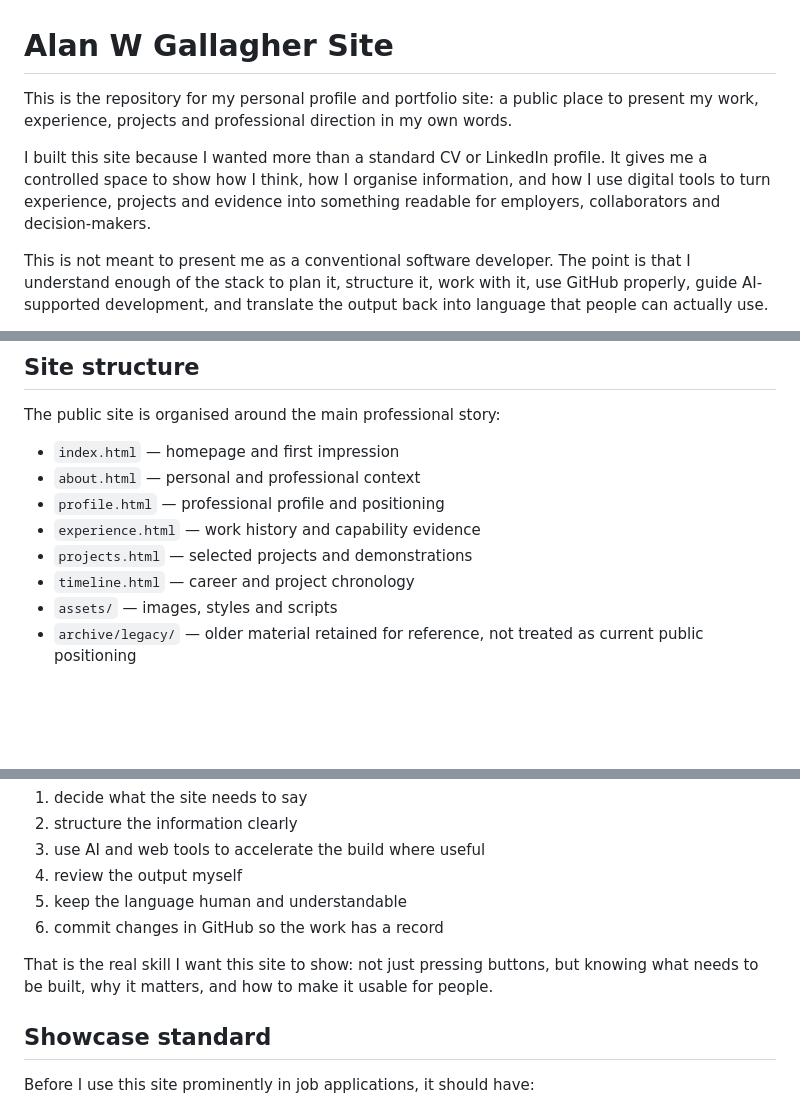
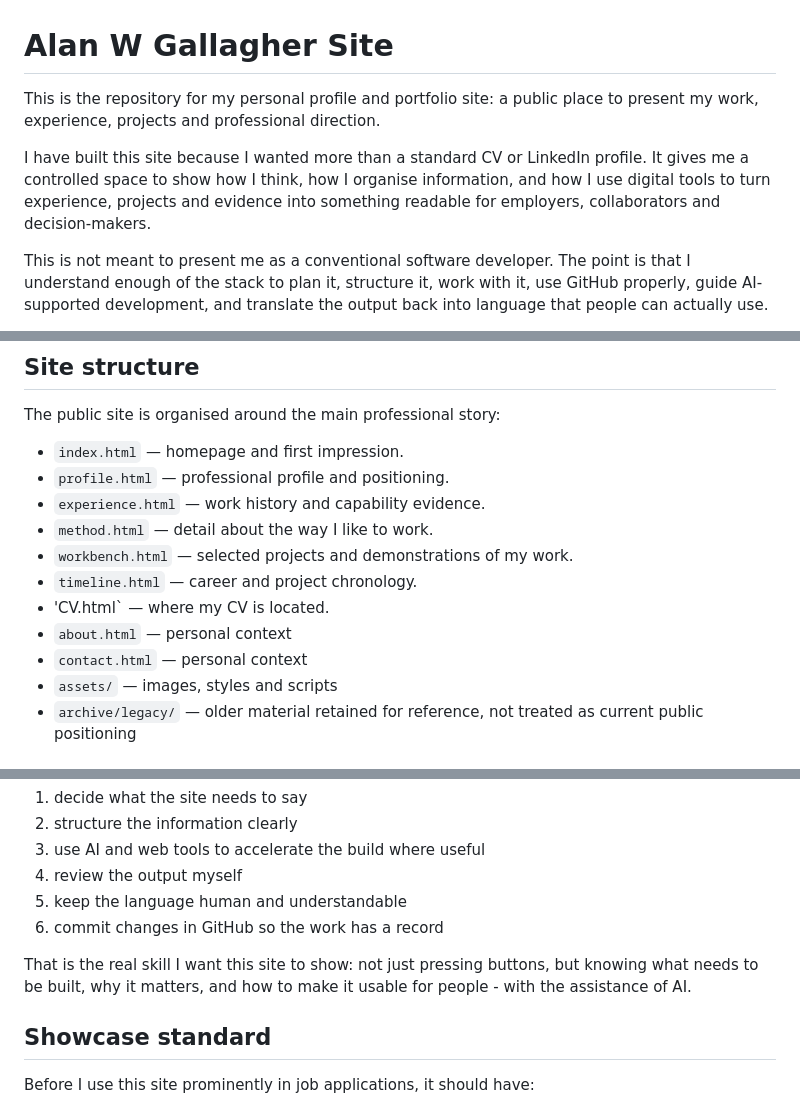
Before and after one commit to Wally189/alanwpgallagher-site, a Markdown page: README.md, 3 parts joined by grey strips. Rendered like a GitHub page; blank space fills up the shorter version.

```diff
--- a/README.md
+++ b/README.md
@@ -1,8 +1,8 @@
 # Alan W Gallagher Site
 
-This is the repository for my personal profile and portfolio site: a public place to present my work, experience, projects and professional direction in my own words.
+This is the repository for my personal profile and portfolio site: a public place to present my work, experience, projects and professional direction.
 
-I built this site because I wanted more than a standard CV or LinkedIn profile. It gives me a controlled space to show how I think, how I organise information, and how I use digital tools to turn experience, projects and evidence into something readable for employers, collaborators and decision-makers.
+I have built this site because I wanted more than a standard CV or LinkedIn profile. It gives me a controlled space to show how I think, how I organise information, and how I use digital tools to turn experience, projects and evidence into something readable for employers, collaborators and decision-makers.
 
 This is not meant to present me as a conventional software developer. The point is that I understand enough of the stack to plan it, structure it, work with it, use GitHub properly, guide AI-supported development, and translate the output back into language that people can actually use.
 
@@ -54,12 +54,15 @@ There is no heavy framework here. That is intentional. The site should remain un
 
 The public site is organised around the main professional story:
 
-- `index.html` — homepage and first impression
-- `about.html` — personal and professional context
-- `profile.html` — professional profile and positioning
-- `experience.html` — work history and capability evidence
-- `projects.html` — selected projects and demonstrations
-- `timeline.html` — career and project chronology
+- `index.html` — homepage and first impression.
+- `profile.html` — professional profile and positioning.
+- `experience.html` — work history and capability evidence.
+- `method.html` — detail about the way I like to work.
+- `workbench.html` — selected projects and demonstrations of my work.
+- `timeline.html` — career and project chronology.
+- 'CV.html` — where my CV is located.
+- `about.html` — personal context
+- `contact.html` — personal context
 - `assets/` — images, styles and scripts
 - `archive/legacy/` — older material retained for reference, not treated as current public positioning
 
@@ -99,7 +102,7 @@ My approach is:
 5. keep the language human and understandable
 6. commit changes in GitHub so the work has a record
 
-That is the real skill I want this site to show: not just pressing buttons, but knowing what needs to be built, why it matters, and how to make it usable for people.
+That is the real skill I want this site to show: not just pressing buttons, but knowing what needs to be built, why it matters, and how to make it usable for people - with the assistance of AI.
 
 ## Showcase standard
 
```
